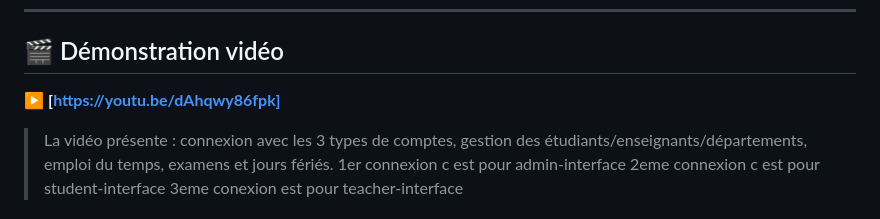
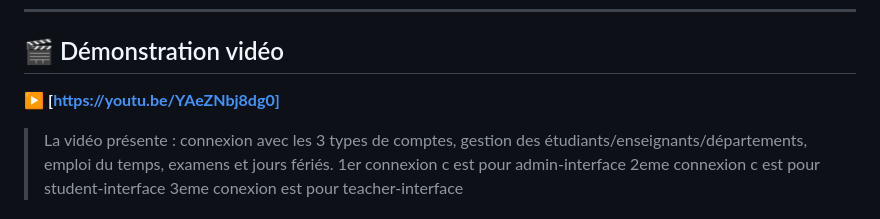
Before and after one commit to Hajartigharmte/Projet-Django-IDAI, a Markdown page: README.md, the part around the change. GitHub-like rendering.

Commit message:
update vedio name and link on youtube

```diff
--- a/README.md
+++ b/README.md
@@ -117,7 +117,7 @@ Accéder à l'application :
 
 ## 🎬 Démonstration vidéo
 
-▶️ **[https://youtu.be/dAhqwy86fpk]**
+▶️ **[https://youtu.be/YAeZNbj8dg0]**
 
 > La vidéo présente : connexion avec les 3 types de comptes, gestion des étudiants/enseignants/départements, emploi du temps, examens et jours fériés.
 > 1er connexion c est pour admin-interface
```
